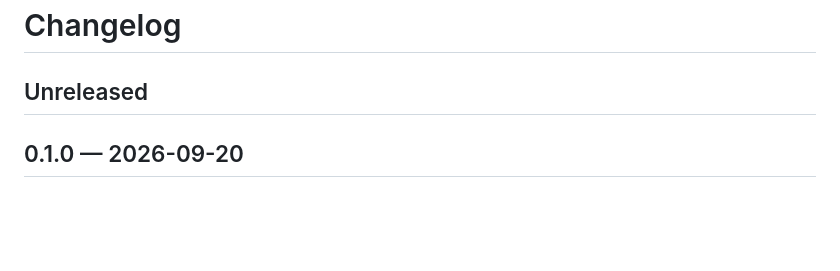
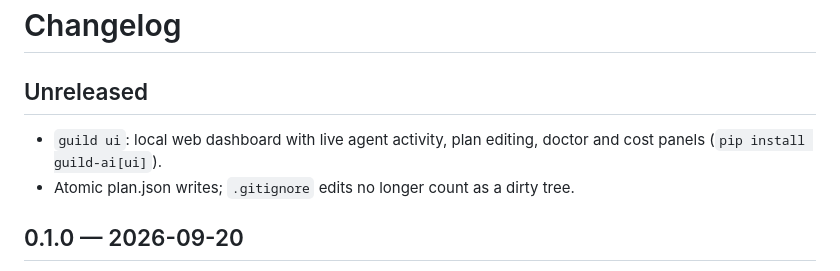
Before and after one commit to Arush70/guild, a Markdown page: CHANGELOG.md, the part around the change. Rendered like a GitHub page; blank space fills up the shorter version.

```diff
--- a/CHANGELOG.md
+++ b/CHANGELOG.md
@@ -1,6 +1,8 @@
 # Changelog
 
 ## Unreleased
+- `guild ui`: local web dashboard with live agent activity, plan editing, doctor and cost panels (`pip install guild-ai[ui]`).
+- Atomic plan.json writes; `.gitignore` edits no longer count as a dirty tree.
 
 ## 0.1.0 — 2026-09-20
 - First release: lead / engineer / verifier / critic / security / docs / researcher roles,
```
Also changed, not shown: README.md (+20 -2 lines), docs/screenshot.png (added), 7 other files.
